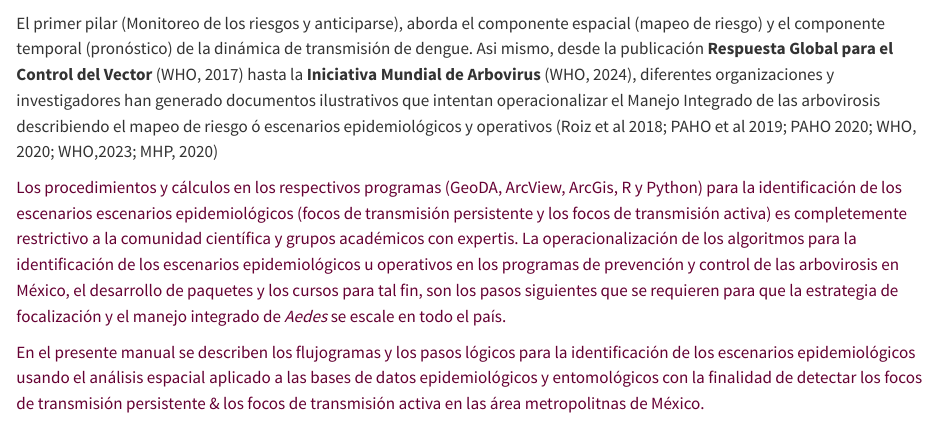
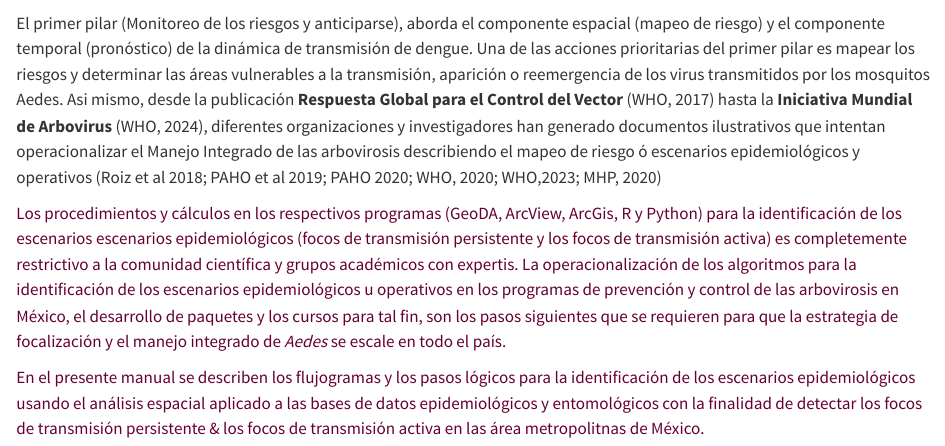
Before and after one commit to fdzul/dtf_ima, a Quarto document (intro.qmd): the page in a window 1100 px wide, from 320 px down before the commit and from 280 px down after it, so that both start at the same text. Rendered offline with R 4.5, knitr and Pandoc in place of Quarto, with nearby package versions.

Commit message:
this commit update the book

```diff
--- a/intro.qmd
+++ b/intro.qmd
@@ -10,5 +8,5 @@ Para hacerle frente al reciente incremento de la transmisión de dengue durante
 
-El primer pilar (Monitoreo de los riesgos y anticiparse), aborda el componente espacial (mapeo de riesgo) y el componente temporal (pronóstico) de la dinámica de transmisión de dengue. Asi mismo, desde la publicación **Respuesta Global para el Control del Vector** (WHO, 2017) hasta la **Iniciativa Mundial de Arbovirus** (WHO, 2024), diferentes organizaciones y investigadores han generado documentos ilustrativos que intentan operacionalizar el Manejo Integrado de las arbovirosis describiendo el mapeo de riesgo ó escenarios epidemiológicos y operativos (Roiz et al 2018; PAHO et al 2019; PAHO 2020; WHO, 2020; WHO,2023; MHP, 2020)
+El primer pilar (Monitoreo de los riesgos y anticiparse), aborda el componente espacial (mapeo de riesgo) y el componente temporal (pronóstico) de la dinámica de transmisión de dengue. Una de las acciones prioritarias del primer pilar es mapear los riesgos y determinar las áreas vulnerables a la transmisión, aparición o reemergencia de los virus transmitidos por los mosquitos Aedes. Asi mismo, desde la publicación **Respuesta Global para el Control del Vector** (WHO, 2017) hasta la **Iniciativa Mundial de Arbovirus** (WHO, 2024), diferentes organizaciones y investigadores han generado documentos ilustrativos que intentan operacionalizar el Manejo Integrado de las arbovirosis describiendo el mapeo de riesgo ó escenarios epidemiológicos y operativos (Roiz et al 2018; PAHO et al 2019; PAHO 2020; WHO, 2020; WHO,2023; MHP, 2020)
 
 <span style="color:#660033;">Los procedimientos y cálculos en los respectivos programas (GeoDA, ArcView, ArcGis, R y Python) para la identificación de los escenarios escenarios epidemiológicos (focos de transmisión persistente y los focos de transmisión activa) es completemente restrictivo a la comunidad científica y grupos académicos con expertis. La operacionalización de los algoritmos para la identificación de los escenarios epidemiológicos u operativos en los programas de prevención y control de las arbovirosis en México, el desarrollo de paquetes y los cursos para tal fin, son los pasos siguientes que se requieren para que la estrategia de focalización y el manejo integrado de *Aedes* se escale en todo el país.</span>
 
```
Also changed, not shown: intro.qmd (4 more changed lines), 3 other files.
